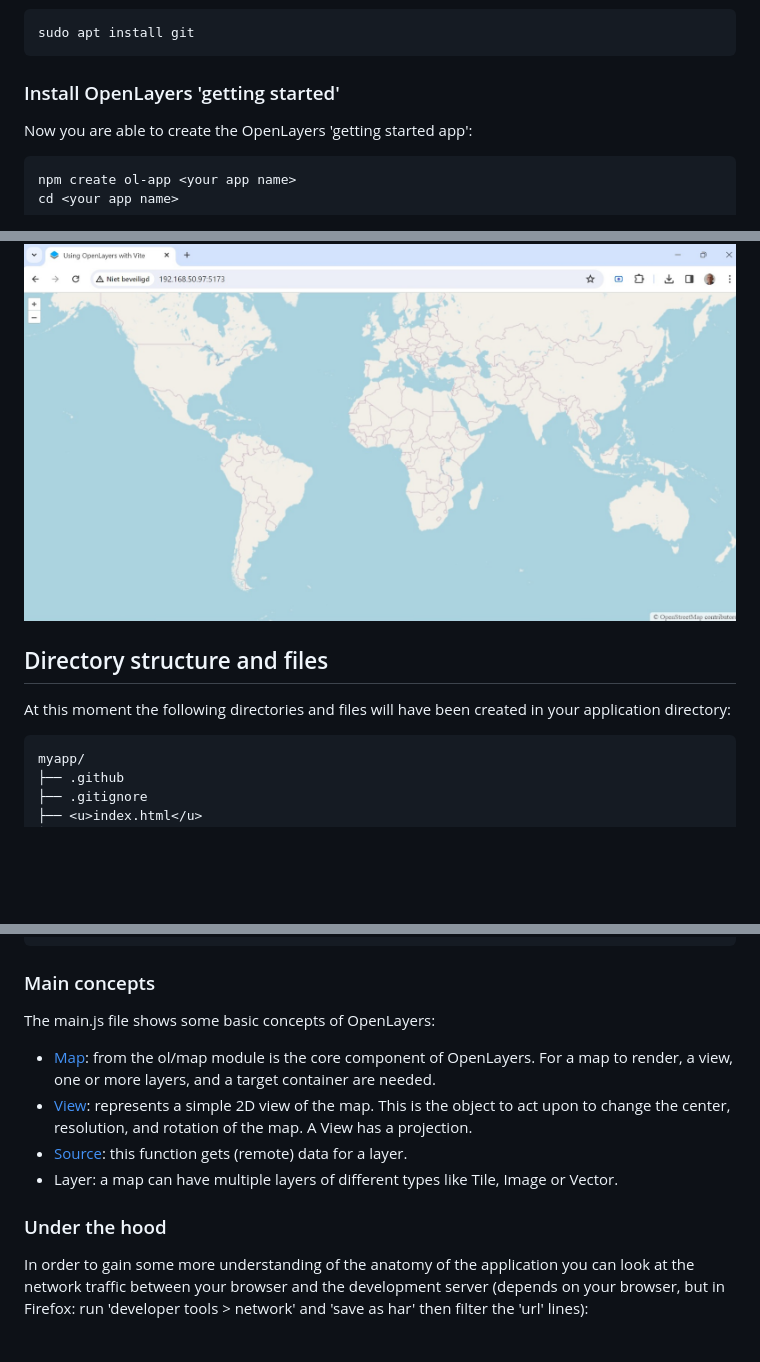
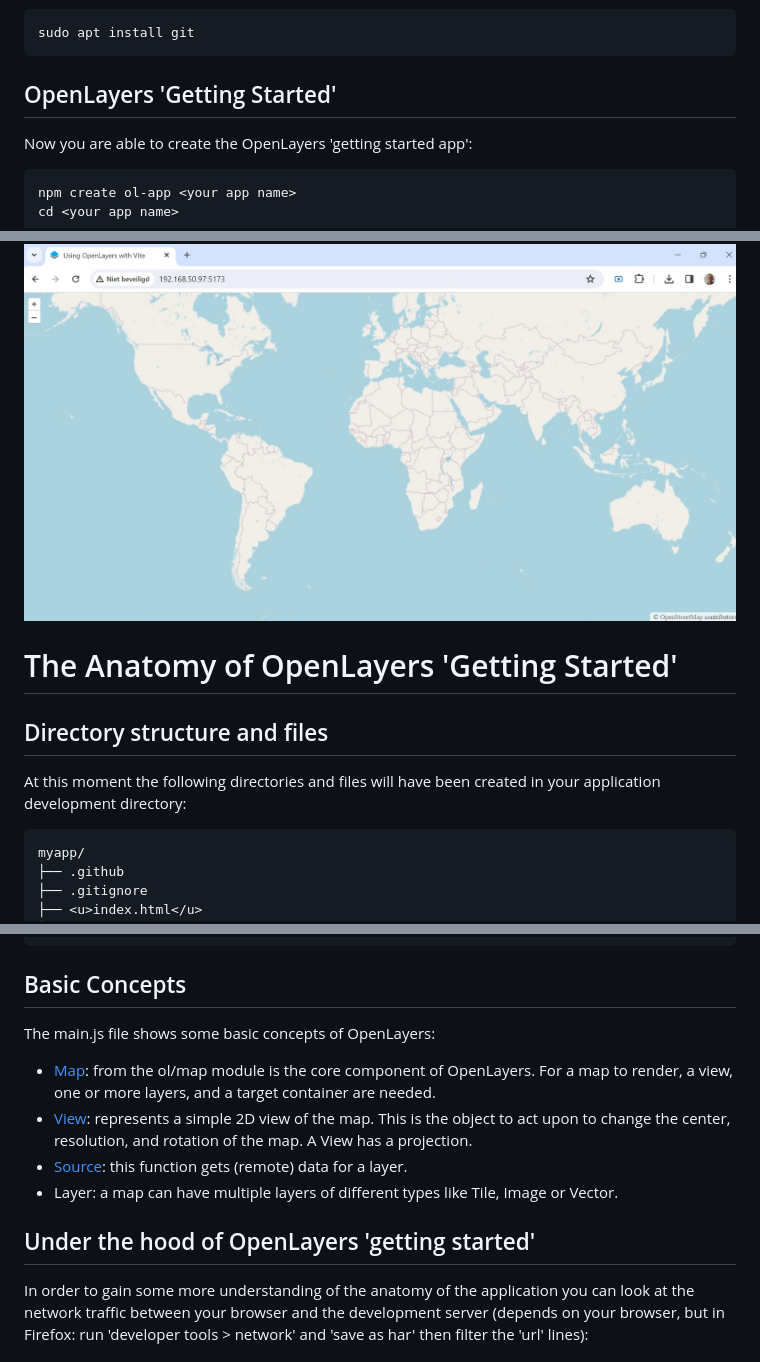
Before and after one commit to jvdmeiden/Intro-OpenLayers, a Markdown page: README.md, 3 parts joined by grey strips. Drawn GitHub-style; blank space fills up the shorter version.

````diff
--- a/README.md
+++ b/README.md
@@ -26,7 +27,7 @@ Then install 'git':
 sudo apt install git
 ```
 
-### Install OpenLayers 'getting started'
+## OpenLayers 'Getting Started'
 Now you are able to create the OpenLayers 'getting started app':
 
 
@@ -45,8 +46,10 @@ npm start
 
 If you point your browser to the development server the result should look like:
 ![](/images/openlayers.001.jpg)
+
+# The Anatomy of OpenLayers 'Getting Started'
 ## Directory structure and files
-At this moment the following directories and files will have been created in your application directory:
+At this moment the following directories and files will have been created in your application development directory:
 
 ```
 myapp/
@@ -110,7 +113,7 @@ const map = new Map({
 });
 ```
 
-### Main concepts
+## Basic Concepts
 The main.js file shows some basic concepts of OpenLayers:
 
 - [Map](https://openlayers.org/en/latest/apidoc/module-ol_Map-Map.html): from the ol/map module is the core component of OpenLayers. For a map to render, a view, one or more layers, and a target container are needed.
@@ -118,7 +121,7 @@ The main.js file shows some basic concepts of OpenLayers:
 - [Source](https://openlayers.org/en/latest/apidoc/module-ol_source.html): this function gets (remote) data for a layer.
 - Layer: a map can have multiple layers of different types like Tile, Image or Vector.
 
-### Under the hood
+## Under the hood of OpenLayers 'getting started'
 In order to gain some more understanding of the anatomy of the application you can look at the network traffic between your browser and the development server (depends on your browser, but in Firefox: run 'developer tools &gt; network' and  'save as har' then filter the 'url' lines):<br><br>
 ![](/images/openlayers.003.jpg)
 
````
Also changed, not shown: other parts of README.md (+4 -3 lines).
